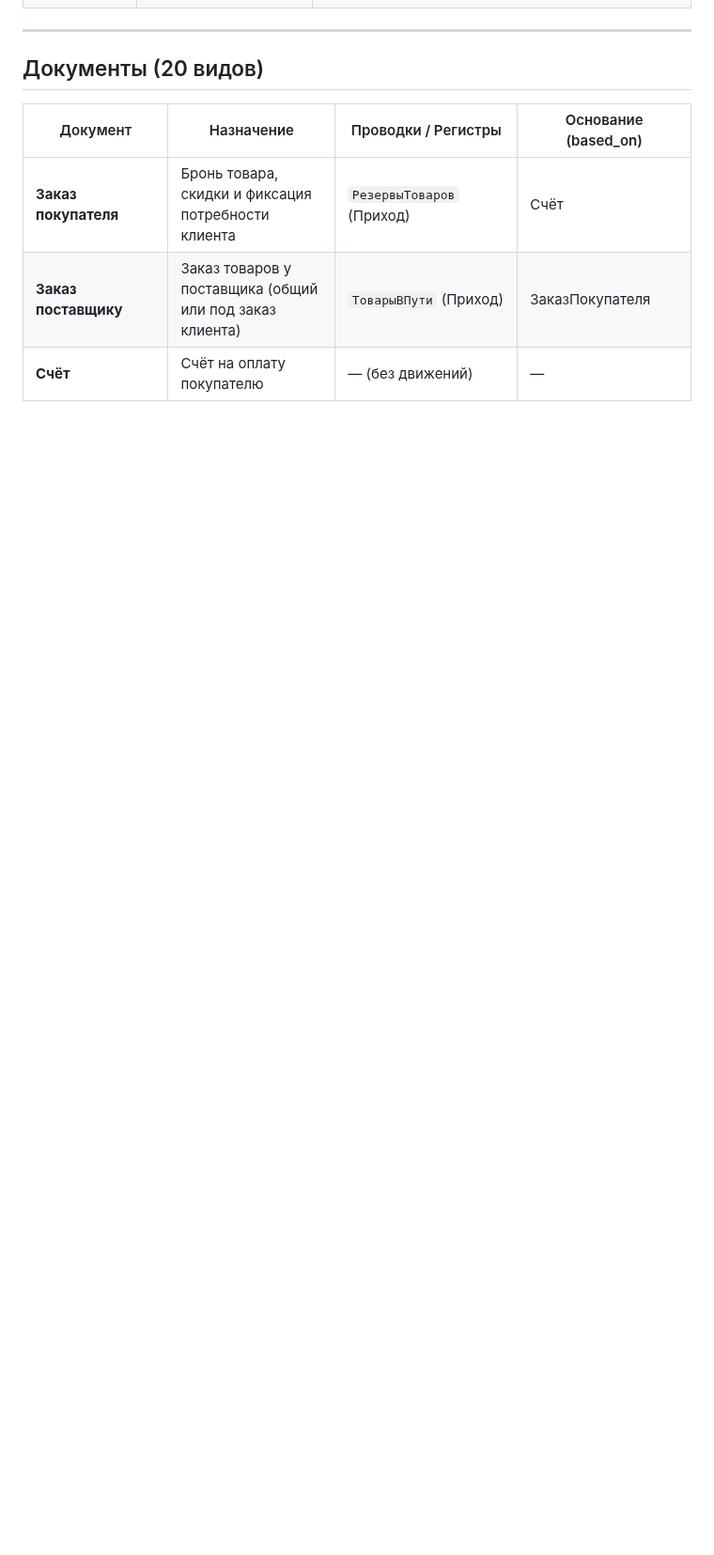
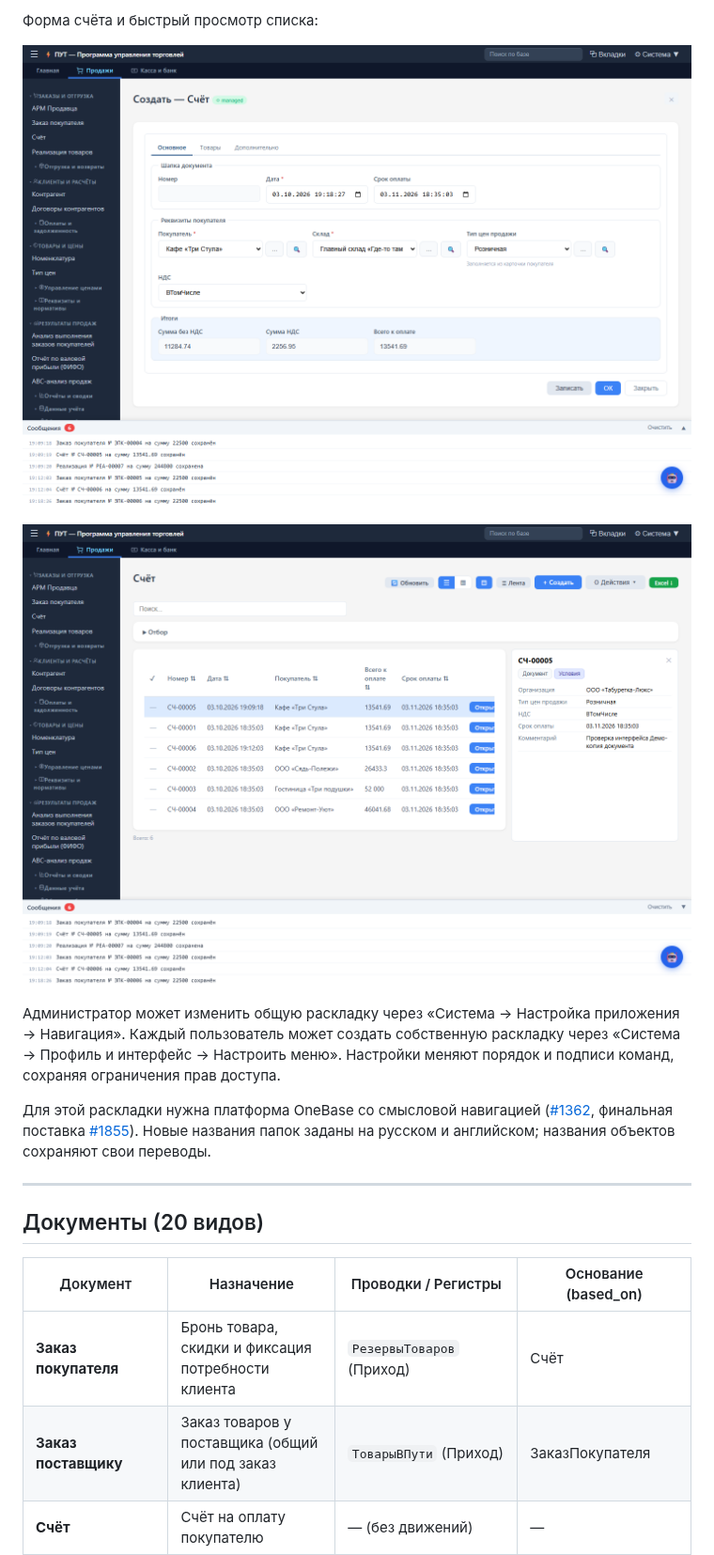
Before and after one commit to ivanarama/PuT, a Markdown page: README.md, the part around one of its changes. Shown at 94% size. Rendered like a GitHub page; pictures changed too: assets/interface/invoice-list.png (added), assets/interface/invoice.png (added); blank space fills up the shorter version.

```diff
--- a/README.md
+++ b/README.md
@@ -66,3 +96,18 @@ issues и служебных меток, не повторяя merge. PuT-сер
+Форма счёта и быстрый просмотр списка:
+
+![Форма счёта PuT](assets/interface/invoice.png)
+
+![Список счетов PuT](assets/interface/invoice-list.png)
+
+Администратор может изменить общую раскладку через «Система → Настройка
+приложения → Навигация». Каждый пользователь может создать собственную
+раскладку через «Система → Профиль и интерфейс → Настроить меню». Настройки
+меняют порядок и подписи команд, сохраняя ограничения прав доступа.
+
+Для этой раскладки нужна платформа OneBase со смысловой навигацией
+([#1362](https://github.com/ivanarama/onebase/issues/1362), финальная поставка
+[#1855](https://github.com/ivanarama/onebase/pull/1855)). Новые названия папок
+заданы на русском и английском; названия объектов сохраняют свои переводы.
 
 ---
 
```
Also changed, not shown: other parts of README.md (+30 -0 lines), assets/interface/home.png (added), assets/interface/sales.png (added), 13 other files.
